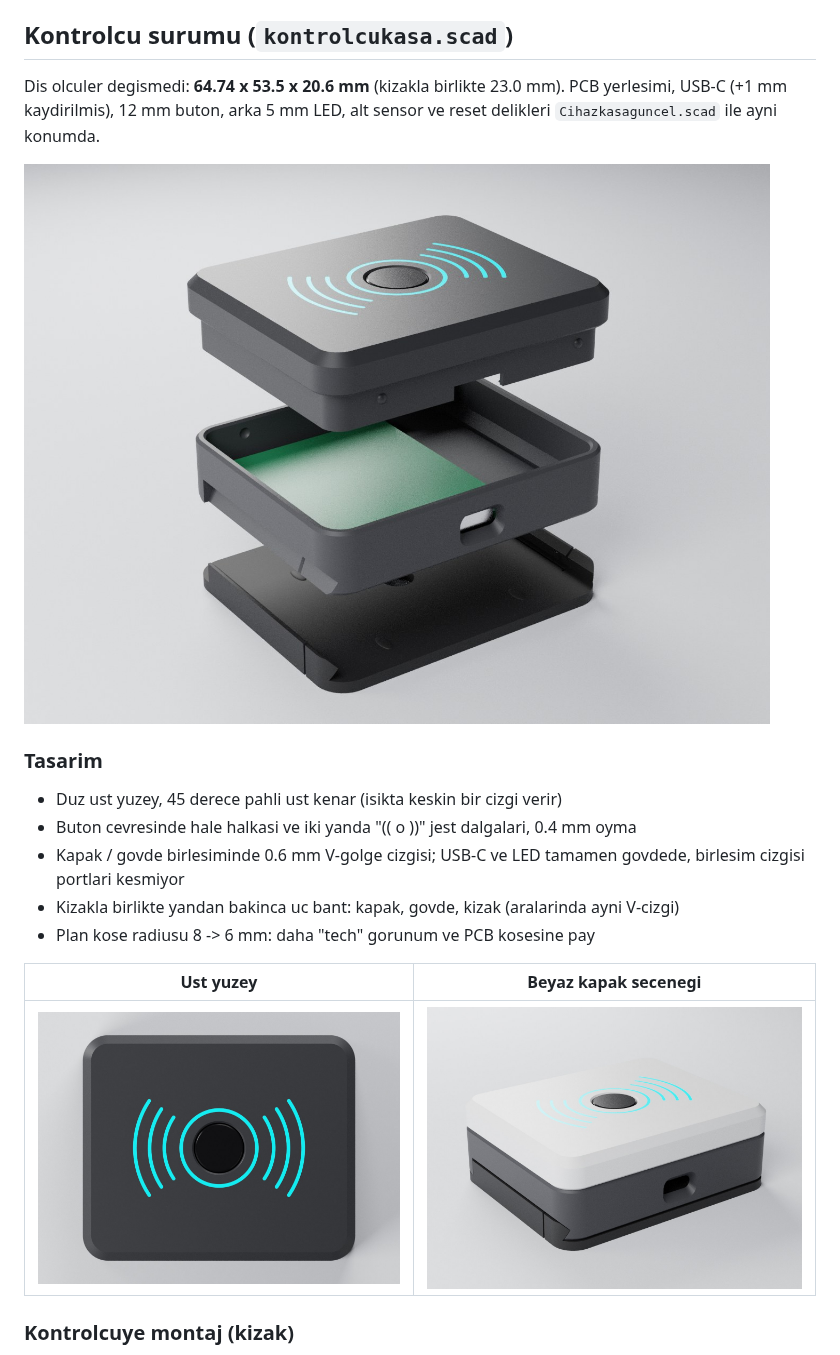
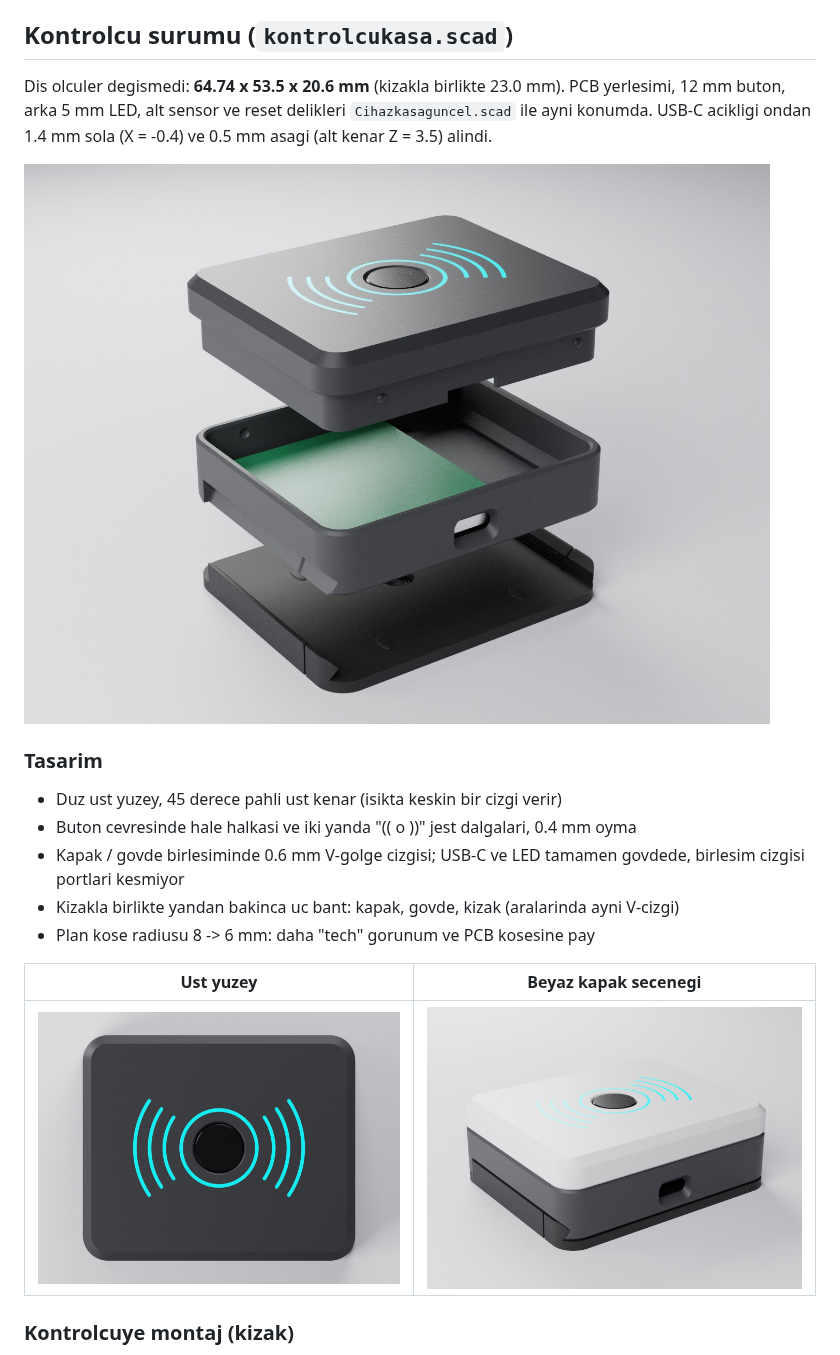
Before and after one commit to emsewreinch/gesturaware-kasa, a Markdown page: README.md, the part around the change. GitHub-like rendering; pictures changed too: render/02_patlatilmis.jpg, render/05_beyaz.jpg.

Commit message:
USB-C acikligini 1.4 mm sola, 0.5 mm asagi kaydir
usb_cx 1 -> -0.4, usb_alt 4 -> 3.5. Dudak centigi ve raf boslugu
otomatik takip ediyor; render gorselleri guncellendi.

Co-Authored-By: Claude Opus 5.5 <noreply@anthropic.com>
Claude-Session: https://claude.ai/code/session_01Cw47JAQLn6ddWJcZ3qnMbE

```diff
--- a/README.md
+++ b/README.md
@@ -16,8 +16,9 @@ GesturAware cihazinin 3D baski kasasi (OpenSCAD).
 ## Kontrolcu surumu (`kontrolcukasa.scad`)
 
 Dis olculer degismedi: **64.74 x 53.5 x 20.6 mm** (kizakla birlikte 23.0 mm).
-PCB yerlesimi, USB-C (+1 mm kaydirilmis), 12 mm buton, arka 5 mm LED, alt sensor ve reset
-delikleri `Cihazkasaguncel.scad` ile ayni konumda.
+PCB yerlesimi, 12 mm buton, arka 5 mm LED, alt sensor ve reset
+delikleri `Cihazkasaguncel.scad` ile ayni konumda. USB-C acikligi ondan 1.4 mm sola
+(X = -0.4) ve 0.5 mm asagi (alt kenar Z = 3.5) alindi.
 
 ![Parcalar](render/02_patlatilmis.jpg)
 
```
Also changed, not shown: render/01_kahraman.jpg, 1 other file.
